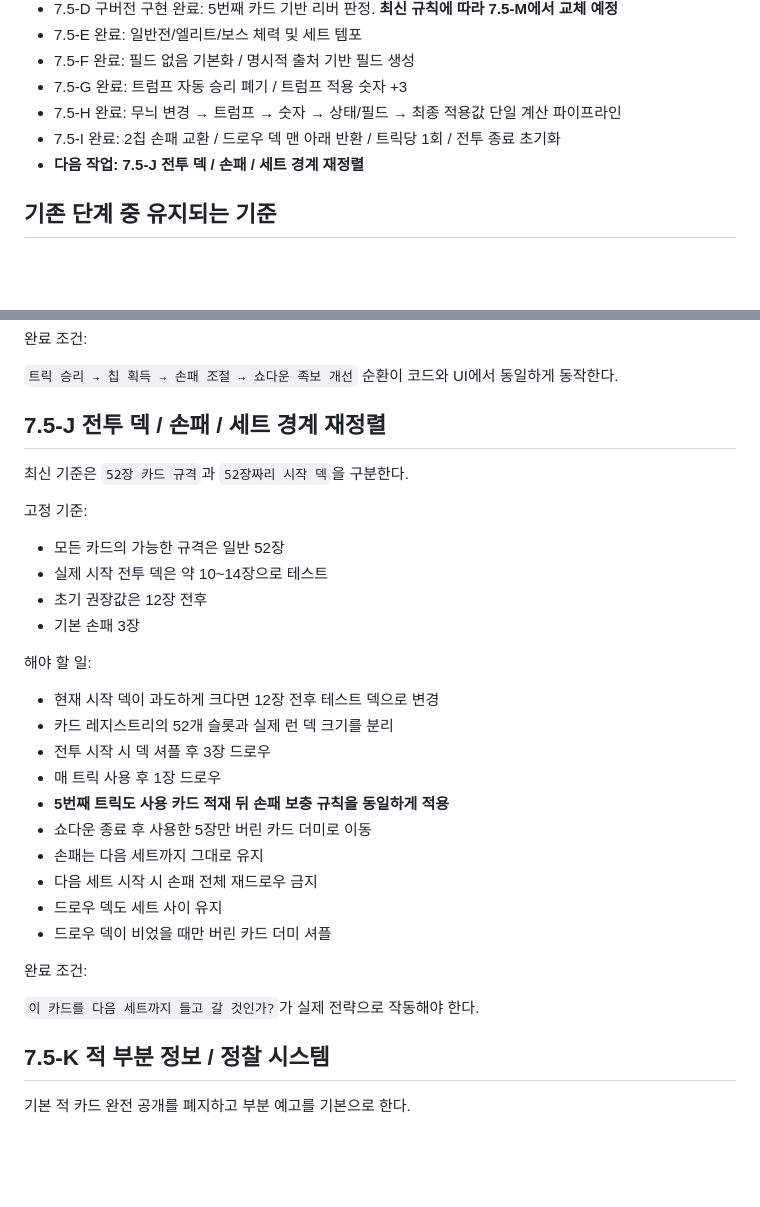
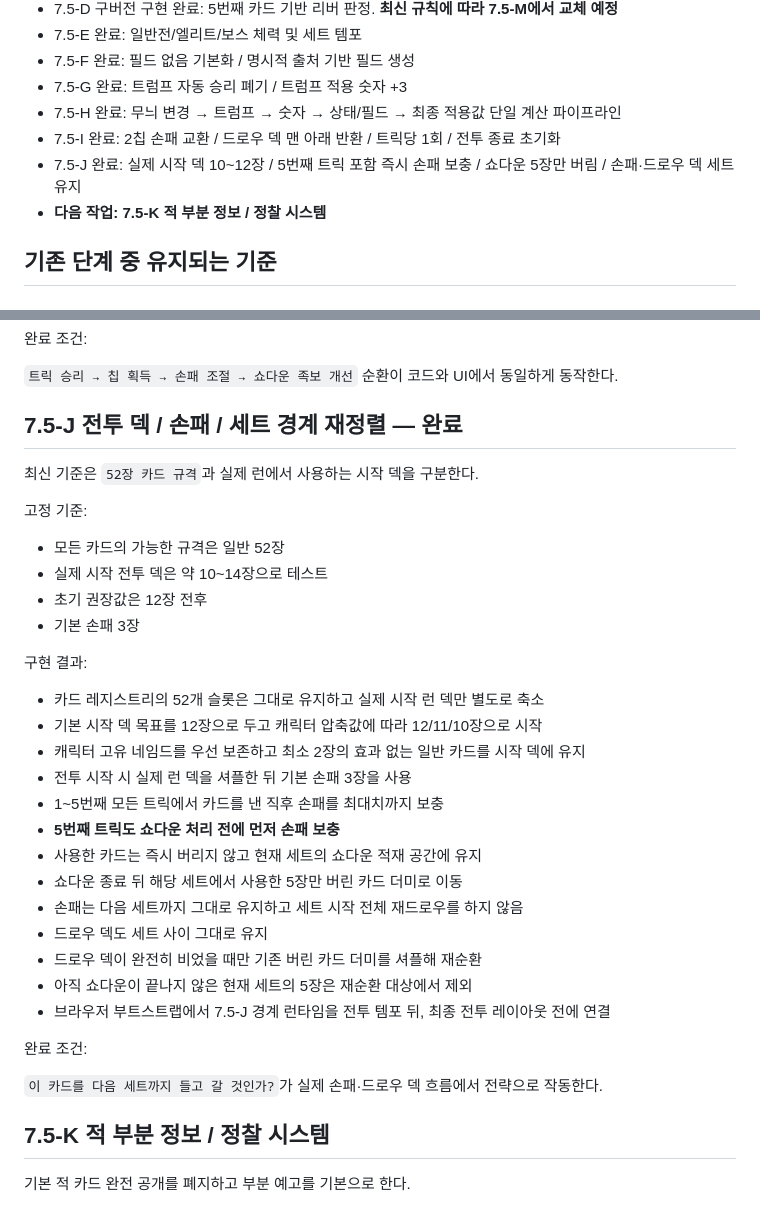
Before and after one commit to EpicenterGUY/trick-rogue, a Markdown page: docs/roadmap.md, 2 parts joined by grey strips. Rendered like a GitHub page; blank space fills up the shorter version.

Commit message:
7.5-J 완료 상태와 다음 단계 갱신

```diff
--- a/docs/roadmap.md
+++ b/docs/roadmap.md
@@ -40,7 +40,8 @@
 - 7.5-G 완료: 트럼프 자동 승리 폐기 / 트럼프 적용 숫자 +3
 - 7.5-H 완료: 무늬 변경 → 트럼프 → 숫자 → 상태/필드 → 최종 적용값 단일 계산 파이프라인
 - 7.5-I 완료: 2칩 손패 교환 / 드로우 덱 맨 아래 반환 / 트릭당 1회 / 전투 종료 초기화
-- **다음 작업: 7.5-J 전투 덱 / 손패 / 세트 경계 재정렬**
+- 7.5-J 완료: 실제 시작 덱 10~12장 / 5번째 트릭 포함 즉시 손패 보충 / 쇼다운 5장만 버림 / 손패·드로우 덱 세트 유지
+- **다음 작업: 7.5-K 적 부분 정보 / 정찰 시스템**
 
 ## 기존 단계 중 유지되는 기준
 
@@ -178,9 +179,9 @@
 
 `트릭 승리 → 칩 획득 → 손패 조절 → 쇼다운 족보 개선` 순환이 코드와 UI에서 동일하게 동작한다.
 
-## 7.5-J 전투 덱 / 손패 / 세트 경계 재정렬
+## 7.5-J 전투 덱 / 손패 / 세트 경계 재정렬 — 완료
 
-최신 기준은 `52장 카드 규격`과 `52장짜리 시작 덱`을 구분한다.
+최신 기준은 `52장 카드 규격`과 실제 런에서 사용하는 시작 덱을 구분한다.
 
 고정 기준:
 
@@ -189,22 +190,25 @@
 - 초기 권장값은 12장 전후
 - 기본 손패 3장
 
-해야 할 일:
+구현 결과:
 
-- 현재 시작 덱이 과도하게 크다면 12장 전후 테스트 덱으로 변경
-- 카드 레지스트리의 52개 슬롯과 실제 런 덱 크기를 분리
-- 전투 시작 시 덱 셔플 후 3장 드로우
-- 매 트릭 사용 후 1장 드로우
-- **5번째 트릭도 사용 카드 적재 뒤 손패 보충 규칙을 동일하게 적용**
-- 쇼다운 종료 후 사용한 5장만 버린 카드 더미로 이동
-- 손패는 다음 세트까지 그대로 유지
-- 다음 세트 시작 시 손패 전체 재드로우 금지
-- 드로우 덱도 세트 사이 유지
-- 드로우 덱이 비었을 때만 버린 카드 더미 셔플
+- 카드 레지스트리의 52개 슬롯은 그대로 유지하고 실제 시작 런 덱만 별도로 축소
+- 기본 시작 덱 목표를 12장으로 두고 캐릭터 압축값에 따라 12/11/10장으로 시작
+- 캐릭터 고유 네임드를 우선 보존하고 최소 2장의 효과 없는 일반 카드를 시작 덱에 유지
+- 전투 시작 시 실제 런 덱을 셔플한 뒤 기본 손패 3장을 사용
+- 1~5번째 모든 트릭에서 카드를 낸 직후 손패를 최대치까지 보충
+- **5번째 트릭도 쇼다운 처리 전에 먼저 손패 보충**
+- 사용한 카드는 즉시 버리지 않고 현재 세트의 쇼다운 적재 공간에 유지
+- 쇼다운 종료 뒤 해당 세트에서 사용한 5장만 버린 카드 더미로 이동
+- 손패는 다음 세트까지 그대로 유지하고 세트 시작 전체 재드로우를 하지 않음
+- 드로우 덱도 세트 사이 그대로 유지
+- 드로우 덱이 완전히 비었을 때만 기존 버린 카드 더미를 셔플해 재순환
+- 아직 쇼다운이 끝나지 않은 현재 세트의 5장은 재순환 대상에서 제외
+- 브라우저 부트스트랩에서 7.5-J 경계 런타임을 전투 템포 뒤, 최종 전투 레이아웃 전에 연결
 
 완료 조건:
 
-`이 카드를 다음 세트까지 들고 갈 것인가?`가 실제 전략으로 작동해야 한다.
+`이 카드를 다음 세트까지 들고 갈 것인가?`가 실제 손패·드로우 덱 흐름에서 전략으로 작동한다.
 
 ## 7.5-K 적 부분 정보 / 정찰 시스템
 
```
